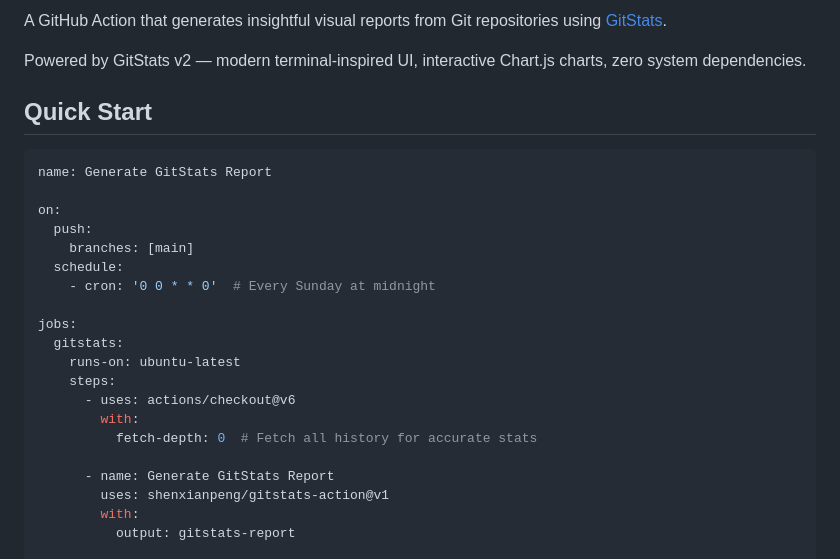
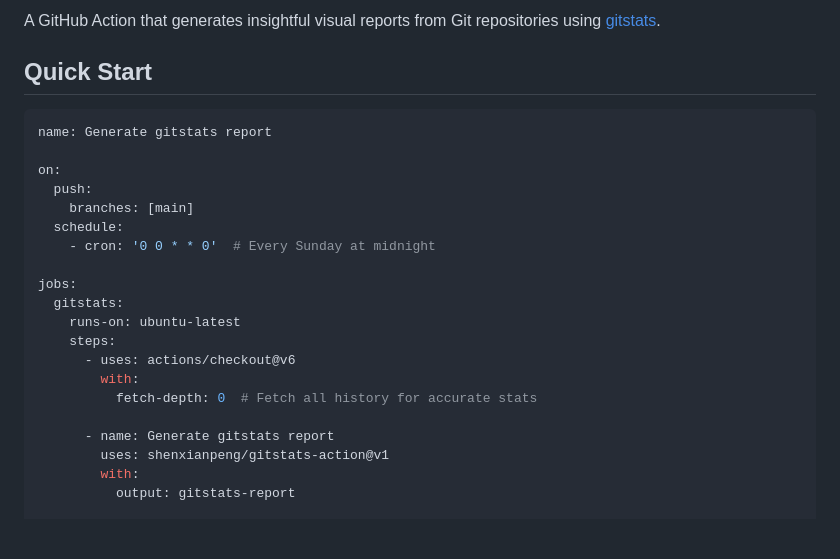
Before and after one commit to shenxianpeng/gitstats-action, a Markdown page: README.md, the part around one of its changes. Drawn GitHub-style; blank space fills up the shorter version.

Commit message:
Unify README naming, fix badge layout, remove verbose tagline (#5)
* chore: unify naming to lowercase gitstats, fix badge layout, remove verbose tagline

* chore: use all-lowercase for gitstats naming consistency

* Apply suggestions from code review

Co-authored-by: Xianpeng Shen <xianpeng.shen@gmail.com>

````diff
--- a/README.md
+++ b/README.md
@@ -5,12 +4,10 @@
 
-A GitHub Action that generates insightful visual reports from Git repositories using [GitStats](https://github.com/shenxianpeng/gitstats).
-
-Powered by GitStats v2 — modern terminal-inspired UI, interactive Chart.js charts, zero system dependencies.
+A GitHub Action that generates insightful visual reports from Git repositories using [gitstats](https://github.com/shenxianpeng/gitstats).
 
 ## Quick Start
 
 ```yaml
-name: Generate GitStats Report
+name: Generate gitstats report
 
 on:
   push:
@@ -26,7 +23,7 @@ jobs:
         with:
           fetch-depth: 0  # Fetch all history for accurate stats
 
-      - name: Generate GitStats Report
+      - name: Generate gitstats report
         uses: shenxianpeng/gitstats-action@v1
         with:
           output: gitstats-report
````
Also changed, not shown: other parts of README.md (+2 -3 lines).
